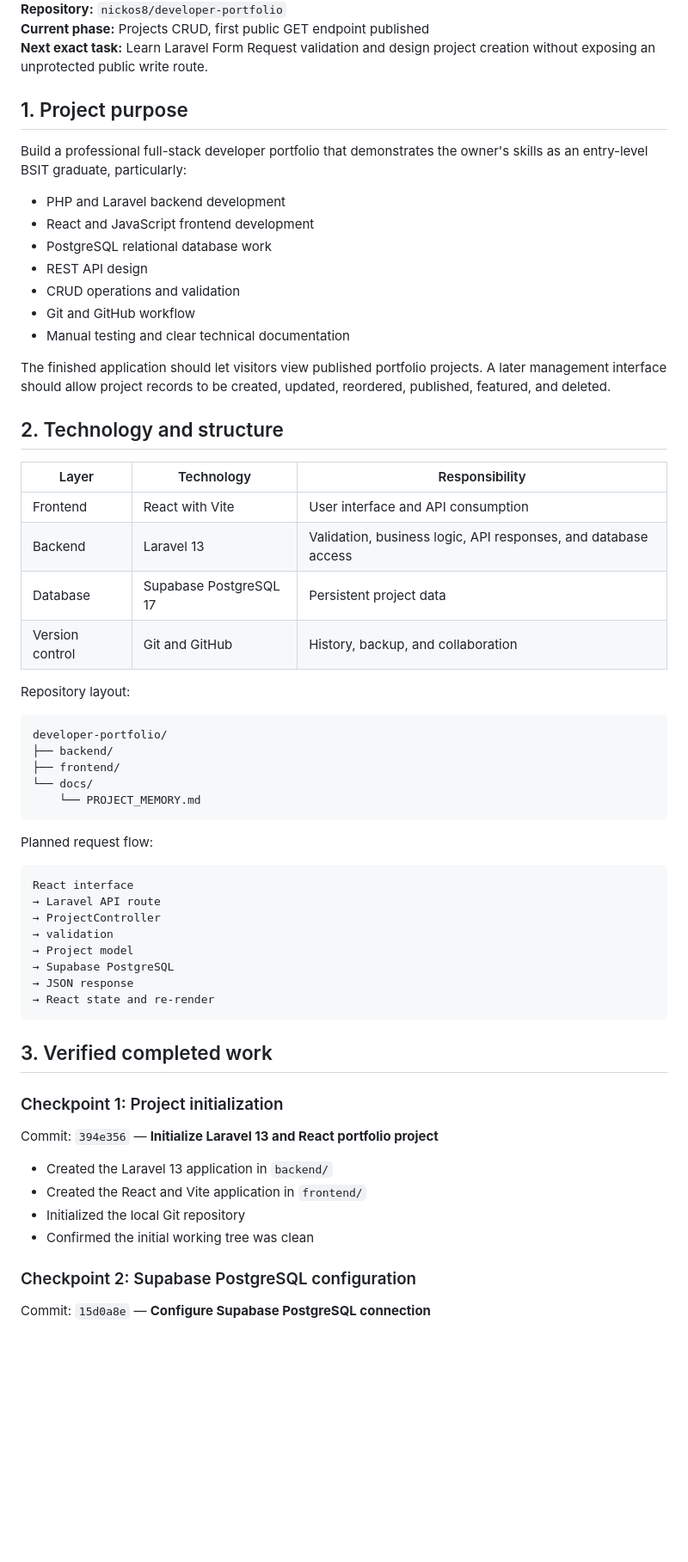
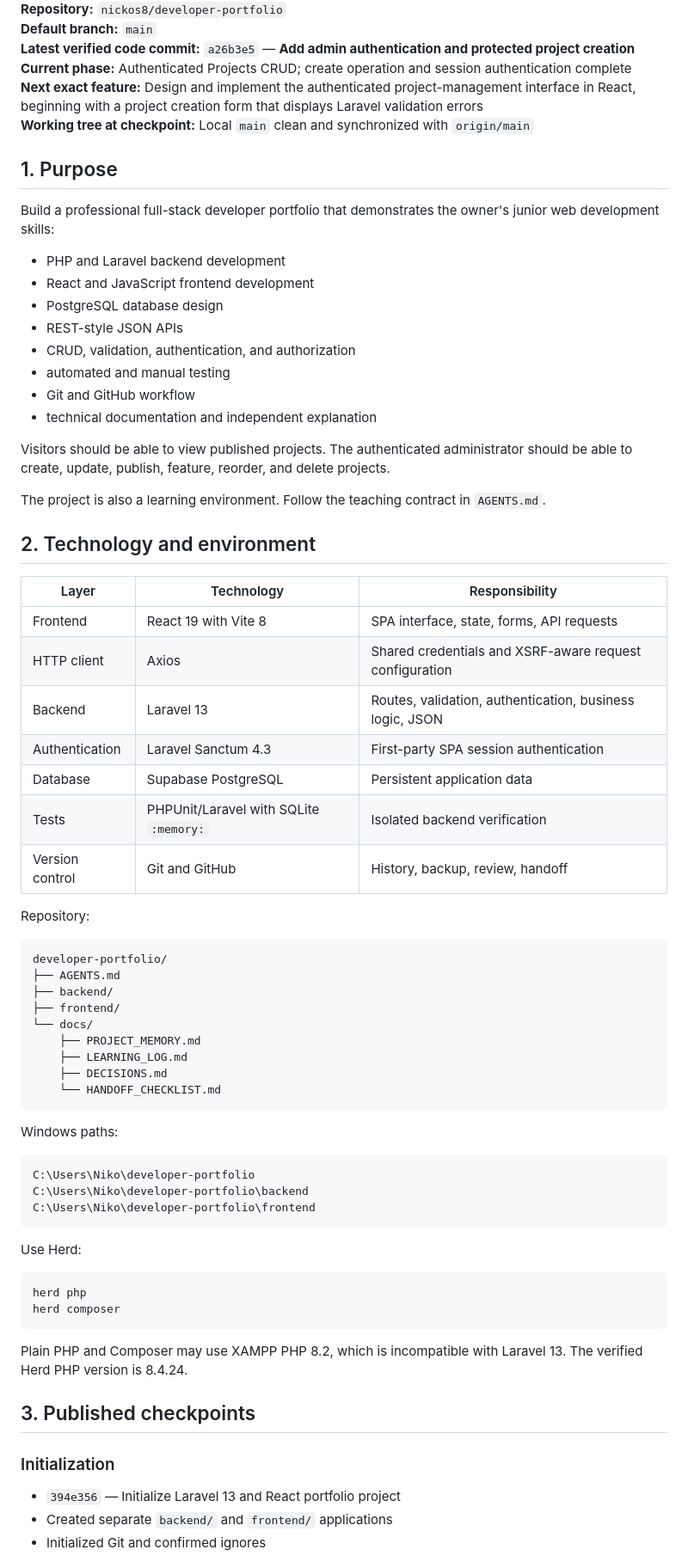
Before and after one commit to nickos8/developer-portfolio-deploy, a Markdown page: docs/PROJECT_MEMORY.md, the part around one of its changes. Shown at 86% size. Rendered like a GitHub page; blank space fills up the shorter version.

````diff
--- a/docs/PROJECT_MEMORY.md
+++ b/docs/PROJECT_MEMORY.md
@@ -8,65 +8,75 @@
 **Repository:** `nickos8/developer-portfolio`
-**Current phase:** Projects CRUD, first public GET endpoint published
-**Next exact task:** Learn Laravel Form Request validation and design project creation without exposing an unprotected public write route.
+**Default branch:** `main`
+**Latest verified code commit:** `a26b3e5` — **Add admin authentication and protected project creation**
+**Current phase:** Authenticated Projects CRUD; create operation and session authentication complete
+**Next exact feature:** Design and implement the authenticated project-management interface in React, beginning with a project creation form that displays Laravel validation errors
+**Working tree at checkpoint:** Local `main` clean and synchronized with `origin/main`
 
-## 1. Project purpose
+## 1. Purpose
 
-Build a professional full-stack developer portfolio that demonstrates the owner's skills as an entry-level BSIT graduate, particularly:
+Build a professional full-stack developer portfolio that demonstrates the owner's junior web development skills:
 
 - PHP and Laravel backend development
 - React and JavaScript frontend development
-- PostgreSQL relational database work
-- REST API design
-- CRUD operations and validation
+- PostgreSQL database design
+- REST-style JSON APIs
+- CRUD, validation, authentication, and authorization
+- automated and manual testing
 - Git and GitHub workflow
-- Manual testing and clear technical documentation
+- technical documentation and independent explanation
 
-The finished application should let visitors view published portfolio projects. A later management interface should allow project records to be created, updated, reordered, published, featured, and deleted.
+Visitors should be able to view published projects. The authenticated administrator should be able to create, update, publish, feature, reorder, and delete projects.
 
-## 2. Technology and structure
+The project is also a learning environment. Follow the teaching contract in `AGENTS.md`.
+
+## 2. Technology and environment
 
 | Layer | Technology | Responsibility |
 |---|---|---|
-| Frontend | React with Vite | User interface and API consumption |
-| Backend | Laravel 13 | Validation, business logic, API responses, and database access |
-| Database | Supabase PostgreSQL 17 | Persistent project data |
-| Version control | Git and GitHub | History, backup, and collaboration |
+| Frontend | React 19 with Vite 8 | SPA interface, state, forms, API requests |
+| HTTP client | Axios | Shared credentials and XSRF-aware request configuration |
+| Backend | Laravel 13 | Routes, validation, authentication, business logic, JSON |
+| Authentication | Laravel Sanctum 4.3 | First-party SPA session authentication |
+| Database | Supabase PostgreSQL | Persistent application data |
+| Tests | PHPUnit/Laravel with SQLite `:memory:` | Isolated backend verification |
+| Version control | Git and GitHub | History, backup, review, handoff |
 
-Repository layout:
+Repository:
 
 ```text
 developer-portfolio/
+├── AGENTS.md
 ├── backend/
 ├── frontend/
 └── docs/
-    └── PROJECT_MEMORY.md
+    ├── PROJECT_MEMORY.md
+    ├── LEARNING_LOG.md
+    ├── DECISIONS.md
+    └── HANDOFF_CHECKLIST.md
 ```
 
-Planned request flow:
+Windows paths:
 
 ```text
-React interface
-→ Laravel API route
-→ ProjectController
-→ validation
-→ Project model
-→ Supabase PostgreSQL
-→ JSON response
-→ React state and re-render
+C:\Users\Niko\developer-portfolio
+C:\Users\Niko\developer-portfolio\backend
+C:\Users\Niko\developer-portfolio\frontend
 ```
 
-## 3. Verified completed work
+Use Herd:
 
-### Checkpoint 1: Project initialization
+```cmd
+herd php
+herd composer
+```
 
-Commit: `394e356` — **Initialize Laravel 13 and React portfolio project**
+Plain PHP and Composer may use XAMPP PHP 8.2, which is incompatible with Laravel 13. The verified Herd PHP version is 8.4.24.
 
-- Created the Laravel 13 application in `backend/`
-- Created the React and Vite application in `frontend/`
-- Initialized the local Git repository
-- Confirmed the initial working tree was clean
+## 3. Published checkpoints
 
-### Checkpoint 2: Supabase PostgreSQL configuration
+### Initialization
 
-Commit: `15d0a8e` — **Configure Supabase PostgreSQL connection**
+- `394e356` — Initialize Laravel 13 and React portfolio project
+- Created separate `backend/` and `frontend/` applications
+- Initialized Git and confirmed ignores
 
````
Also changed, not shown: other parts of docs/PROJECT_MEMORY.md (+380 -292 lines).
